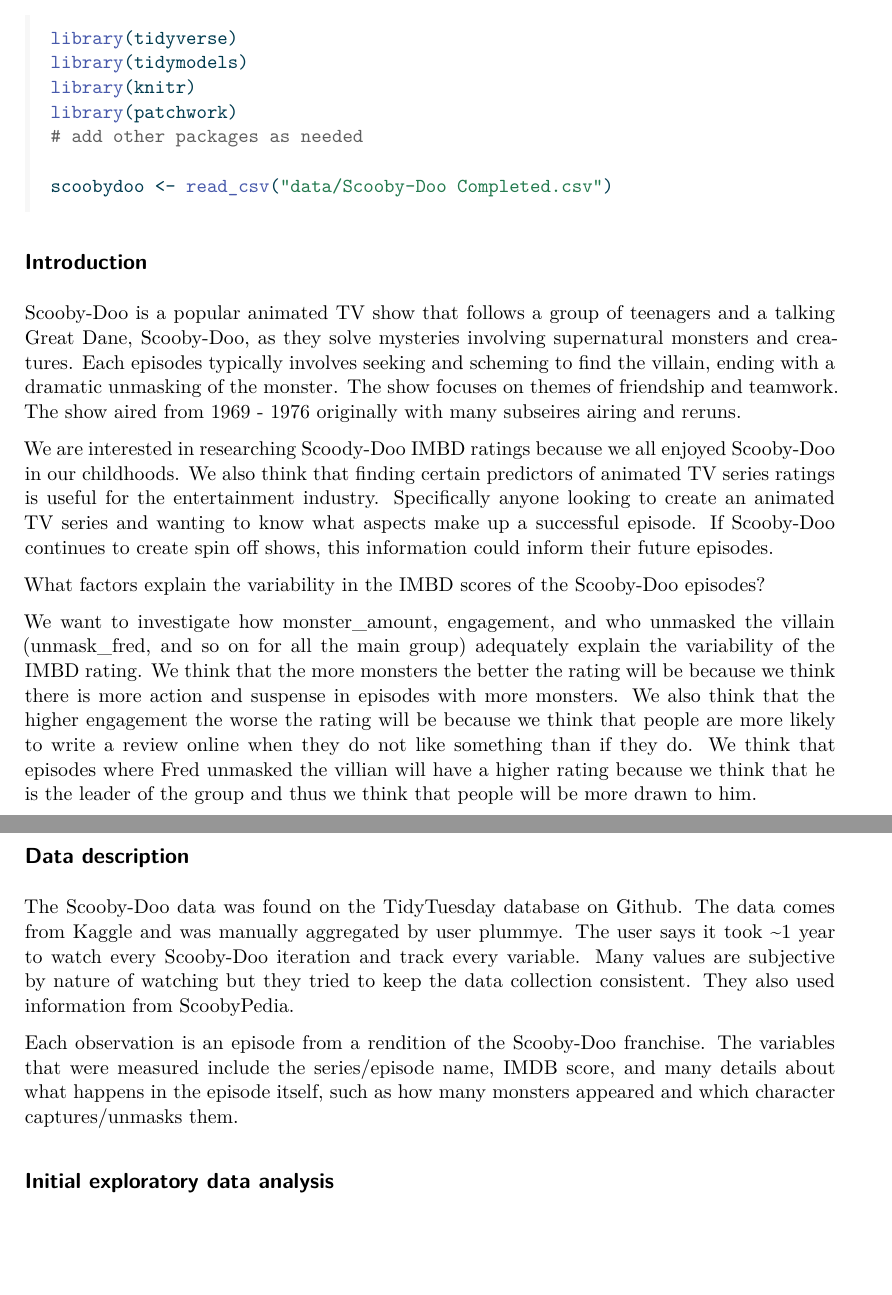
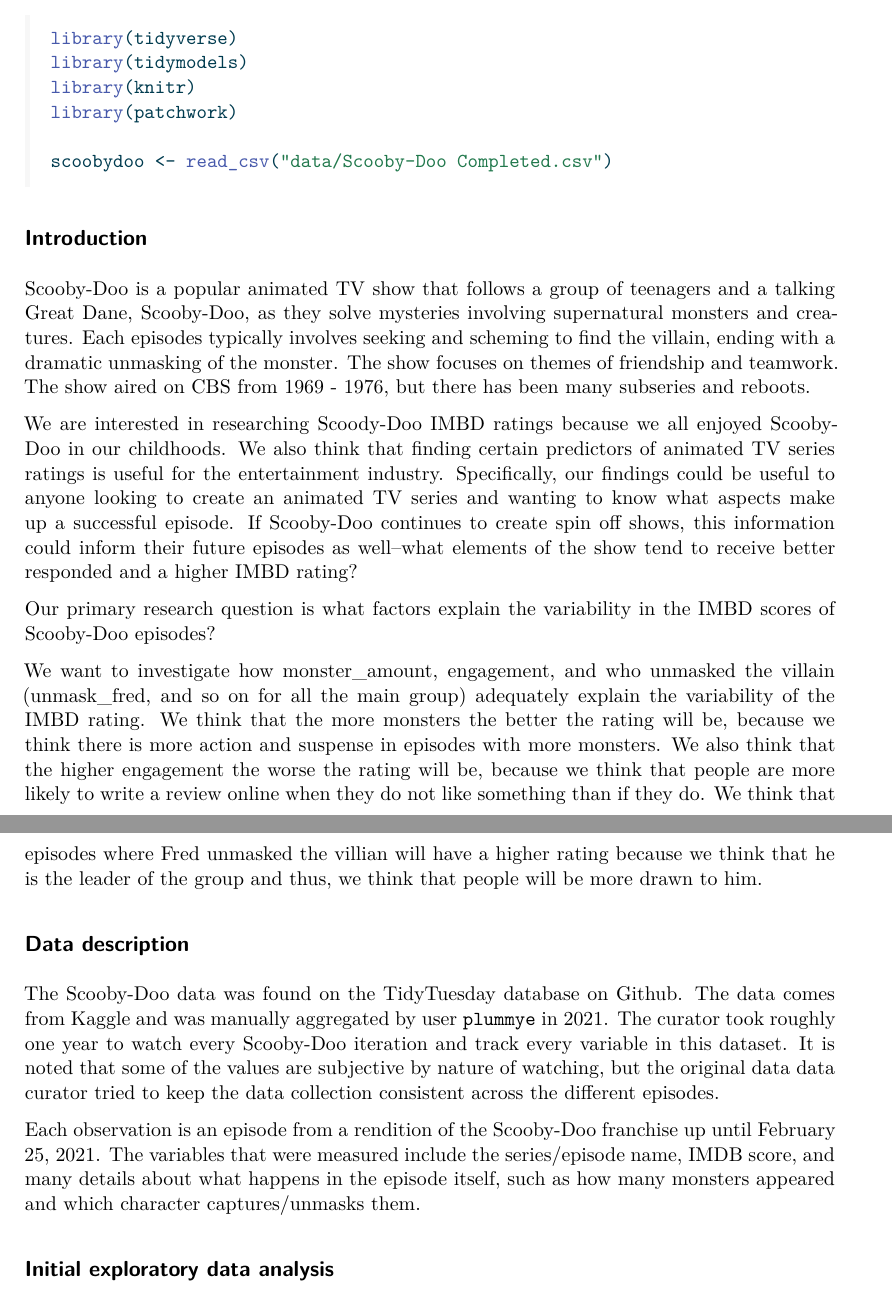
Before and after one commit to sta210-fa23/project-Regression-Rockstars, a Quarto document (proposal.qmd): two parts of pages 1 and 2 of 8, joined at a grey line, cut so that both start at the same text, the shorter picture padded with empty space. The pictures show the output file proposal.pdf that the author committed with the source.

Commit message:
updated intro

````diff
--- a/proposal.qmd
+++ b/proposal.qmd
@@ -17,26 +17,25 @@
 library(tidymodels)
 library(knitr)
 library(patchwork)
-# add other packages as needed
 
 scoobydoo <- read_csv("data/Scooby-Doo Completed.csv")
 ```
 
 ## Introduction
 
-Scooby-Doo is a popular animated TV show that follows a group of teenagers and a talking Great Dane, Scooby-Doo, as they solve mysteries involving supernatural monsters and creatures. Each episodes typically involves seeking and scheming to find the villain, ending with a dramatic unmasking of the monster. The show focuses on themes of friendship and teamwork. The show aired from 1969 - 1976 originally with many subseires airing and reruns.
+Scooby-Doo is a popular animated TV show that follows a group of teenagers and a talking Great Dane, Scooby-Doo, as they solve mysteries involving supernatural monsters and creatures. Each episodes typically involves seeking and scheming to find the villain, ending with a dramatic unmasking of the monster. The show focuses on themes of friendship and teamwork. The show aired on CBS from 1969 - 1976, but there has been many subseries and reboots.
 
-We are interested in researching Scoody-Doo IMBD ratings because we all enjoyed Scooby-Doo in our childhoods. We also think that finding certain predictors of animated TV series ratings is useful for the entertainment industry. Specifically anyone looking to create an animated TV series and wanting to know what aspects make up a successful episode. If Scooby-Doo continues to create spin off shows, this information could inform their future episodes.
+We are interested in researching Scoody-Doo IMBD ratings because we all enjoyed Scooby-Doo in our childhoods. We also think that finding certain predictors of animated TV series ratings is useful for the entertainment industry. Specifically, our findings could be useful to anyone looking to create an animated TV series and wanting to know what aspects make up a successful episode. If Scooby-Doo continues to create spin off shows, this information could inform their future episodes as well--what elements of the show tend to receive better responded and a higher IMBD rating?
 
-What factors explain the variability in the IMBD scores of the Scooby-Doo episodes?
+Our primary research question is what factors explain the variability in the IMBD scores of Scooby-Doo episodes?
 
-We want to investigate how monster_amount, engagement, and who unmasked the villain (unmask_fred, and so on for all the main group) adequately explain the variability of the IMBD rating. We think that the more monsters the better the rating will be because we think there is more action and suspense in episodes with more monsters. We also think that the higher engagement the worse the rating will be because we think that people are more likely to write a review online when they do not like something than if they do. We think that episodes where Fred unmasked the villian will have a higher rating because we think that he is the leader of the group and thus we think that people will be more drawn to him.
+We want to investigate how monster_amount, engagement, and who unmasked the villain (unmask_fred, and so on for all the main group) adequately explain the variability of the IMBD rating. We think that the more monsters the better the rating will be, because we think there is more action and suspense in episodes with more monsters. We also think that the higher engagement the worse the rating will be, because we think that people are more likely to write a review online when they do not like something than if they do. We think that episodes where Fred unmasked the villian will have a higher rating because we think that he is the leader of the group and thus, we think that people will be more drawn to him.
 
 ## Data description
 
-The Scooby-Doo data was found on the TidyTuesday database on Github. The data comes from Kaggle and was manually aggregated by user plummye. The user says it took \~1 year to watch every Scooby-Doo iteration and track every variable. Many values are subjective by nature of watching but they tried to keep the data collection consistent. They also used information from ScoobyPedia.
+The Scooby-Doo data was found on the TidyTuesday database on Github. The data comes from Kaggle and was manually aggregated by user `plummye` in 2021. The curator took roughly one year to watch every Scooby-Doo iteration and track every variable in this dataset. It is noted that some of the values are subjective by nature of watching, but the original data data curator tried to keep the data collection consistent across the different episodes.
 
-Each observation is an episode from a rendition of the Scooby-Doo franchise. The variables that were measured include the series/episode name, IMDB score, and many details about what happens in the episode itself, such as how many monsters appeared and which character captures/unmasks them.
+Each observation is an episode from a rendition of the Scooby-Doo franchise up until February 25, 2021. The variables that were measured include the series/episode name, IMDB score, and many details about what happens in the episode itself, such as how many monsters appeared and which character captures/unmasks them.
 
 ## Initial exploratory data analysis
 
````
Also changed, not shown: proposal.pdf.
